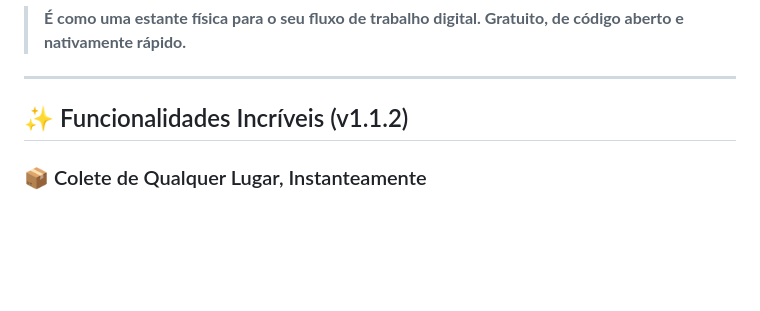
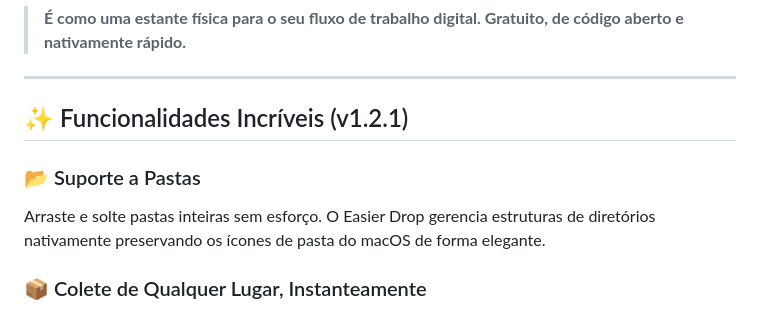
Before and after one commit to victorcmarinho/EasierDrop, a Markdown page: README_pt.md, the part around the change. GitHub-like rendering; blank space fills up the shorter version.

```diff
--- a/README_pt.md
+++ b/README_pt.md
@@ -29,7 +29,10 @@ O Easier Drop é o seu companheiro nativo de produtividade para macOS que acaba
 
 ---
 
-## ✨ Funcionalidades Incríveis (v1.1.2)
+## ✨ Funcionalidades Incríveis (v1.2.1)
+
+### 📂 Suporte a Pastas
+Arraste e solte pastas inteiras sem esforço. O Easier Drop gerencia estruturas de diretórios nativamente preservando os ícones de pasta do macOS de forma elegante.
 
 ### 📦 Colete de Qualquer Lugar, Instanteamente
 Arraste do Finder, Safari, Fotos ou até mesmo do seu editor de código. Seus arquivos ficam guardados até que você esteja pronto para movê-los.
```
Also changed, not shown: README_es.md (+4 -1 lines).
